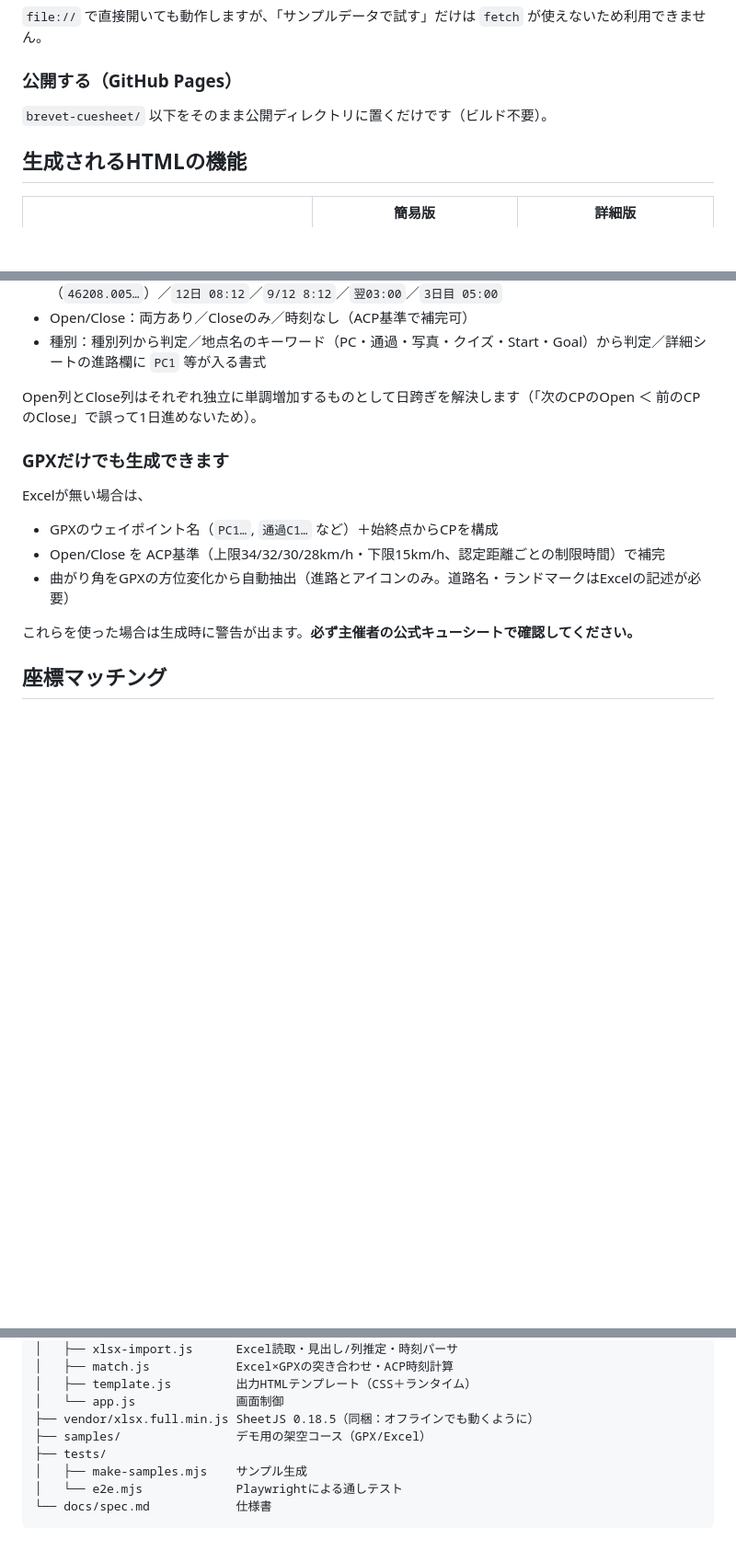
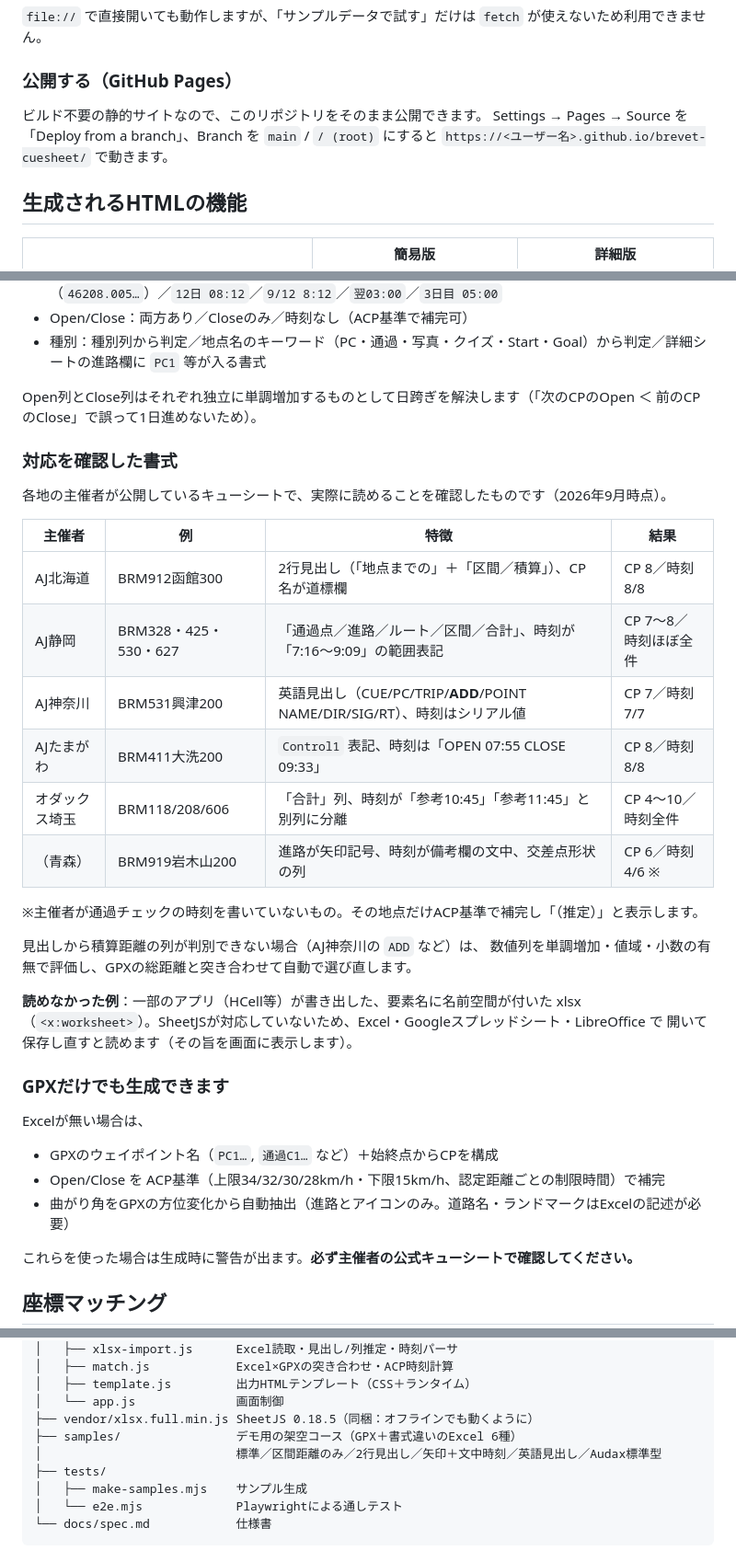
Before and after one commit to pikaring/ride-on-qc, a Markdown page: README.md, 3 parts joined by grey strips. Shown at 92% size. Drawn GitHub-style; blank space fills up the shorter version.

Commit message:
単独リポジトリ向けにREADMEを整理し、検証済みの書式を明記する
- 公開手順をこのリポジトリ単体の内容に更新（Settings → Pages の設定手順）
- 生成物の置き場所の説明から、別リポジトリ固有の記述を削除
- 各地の主催者のキューシートで動作確認した結果を表で追加。
  見出しから積算距離を判別できない場合にデータから選び直すことと、
  名前空間付きxlsxが読めないことも明記
- samples/ の6書式を一覧化
- 仕様書の参考ファイルが、特定大会の内容を含むためリポジトリに無いことを明記

Co-Authored-By: Claude Opus 5 <noreply@anthropic.com>
Claude-Session: https://claude.ai/code/session_01UgiWE18YVfcWS6Sd8PY4rU

```diff
--- a/README.md
+++ b/README.md
@@ -27,7 +27,9 @@ python3 -m http.server 8000   # http://localhost:8000/ を開く
 
 ### 公開する（GitHub Pages）
 
-`brevet-cuesheet/` 以下をそのまま公開ディレクトリに置くだけです（ビルド不要）。
+ビルド不要の静的サイトなので、このリポジトリをそのまま公開できます。
+Settings → Pages → Source を「Deploy from a branch」、Branch を `main` / `/ (root)` にすると
+`https://<ユーザー名>.github.io/brevet-cuesheet/` で動きます。
 
 ## 生成されるHTMLの機能
 
@@ -104,6 +106,28 @@ RideWithGPS等の書き出しを想定。`trkpt` から Haversine距離を積算
 - 種別：種別列から判定／地点名のキーワード（PC・通過・写真・クイズ・Start・Goal）から判定／詳細シートの進路欄に `PC1` 等が入る書式
 
 Open列とClose列はそれぞれ独立に単調増加するものとして日跨ぎを解決します（「次のCPのOpen ＜ 前のCPのClose」で誤って1日進めないため）。
+
+### 対応を確認した書式
+
+各地の主催者が公開しているキューシートで、実際に読めることを確認したものです（2026年9月時点）。
+
+| 主催者 | 例 | 特徴 | 結果 |
+|---|---|---|---|
+| AJ北海道 | BRM912函館300 | 2行見出し（「地点までの」＋「区間／積算」）、CP名が道標欄 | CP 8／時刻 8/8 |
+| AJ静岡 | BRM328・425・530・627 | 「通過点／進路／ルート／区間／合計」、時刻が「7:16〜9:09」の範囲表記 | CP 7〜8／時刻ほぼ全件 |
+| AJ神奈川 | BRM531興津200 | 英語見出し（CUE/PC/TRIP/**ADD**/POINT NAME/DIR/SIG/RT）、時刻はシリアル値 | CP 7／時刻 7/7 |
+| AJたまがわ | BRM411大洗200 | `Control1` 表記、時刻は「OPEN 07:55 CLOSE 09:33」 | CP 8／時刻 8/8 |
+| オダックス埼玉 | BRM118/208/606 | 「合計」列、時刻が「参考10:45」「参考11:45」と別列に分離 | CP 4〜10／時刻全件 |
+| （青森） | BRM919岩木山200 | 進路が矢印記号、時刻が備考欄の文中、交差点形状の列 | CP 6／時刻 4/6 ※ |
+
+※主催者が通過チェックの時刻を書いていないもの。その地点だけACP基準で補完し「（推定）」と表示します。
+
+見出しから積算距離の列が判別できない場合（AJ神奈川の `ADD` など）は、
+数値列を単調増加・値域・小数の有無で評価し、GPXの総距離と突き合わせて自動で選び直します。
+
+**読めなかった例**：一部のアプリ（HCell等）が書き出した、要素名に名前空間が付いた xlsx
+（`<x:worksheet>`）。SheetJSが対応していないため、Excel・Googleスプレッドシート・LibreOffice で
+開いて保存し直すと読めます（その旨を画面に表示します）。
 
 ### GPXだけでも生成できます
 
@@ -143,7 +167,8 @@ brevet-cuesheet/
 │   ├── template.js         出力HTMLテンプレート（CSS＋ランタイム）
 │   └── app.js              画面制御
 ├── vendor/xlsx.full.min.js SheetJS 0.18.5（同梱：オフラインでも動くように）
-├── samples/                デモ用の架空コース（GPX/Excel）
+├── samples/                デモ用の架空コース（GPX＋書式違いのExcel 6種）
+│                           標準／区間距離のみ／2行見出し／矢印＋文中時刻／英語見出し／Audax標準型
 ├── tests/
 │   ├── make-samples.mjs    サンプル生成
 │   └── e2e.mjs             Playwrightによる通しテスト
```
Also changed, not shown: other parts of README.md (+1 -1 lines), docs/spec.md (+4 -0 lines).
